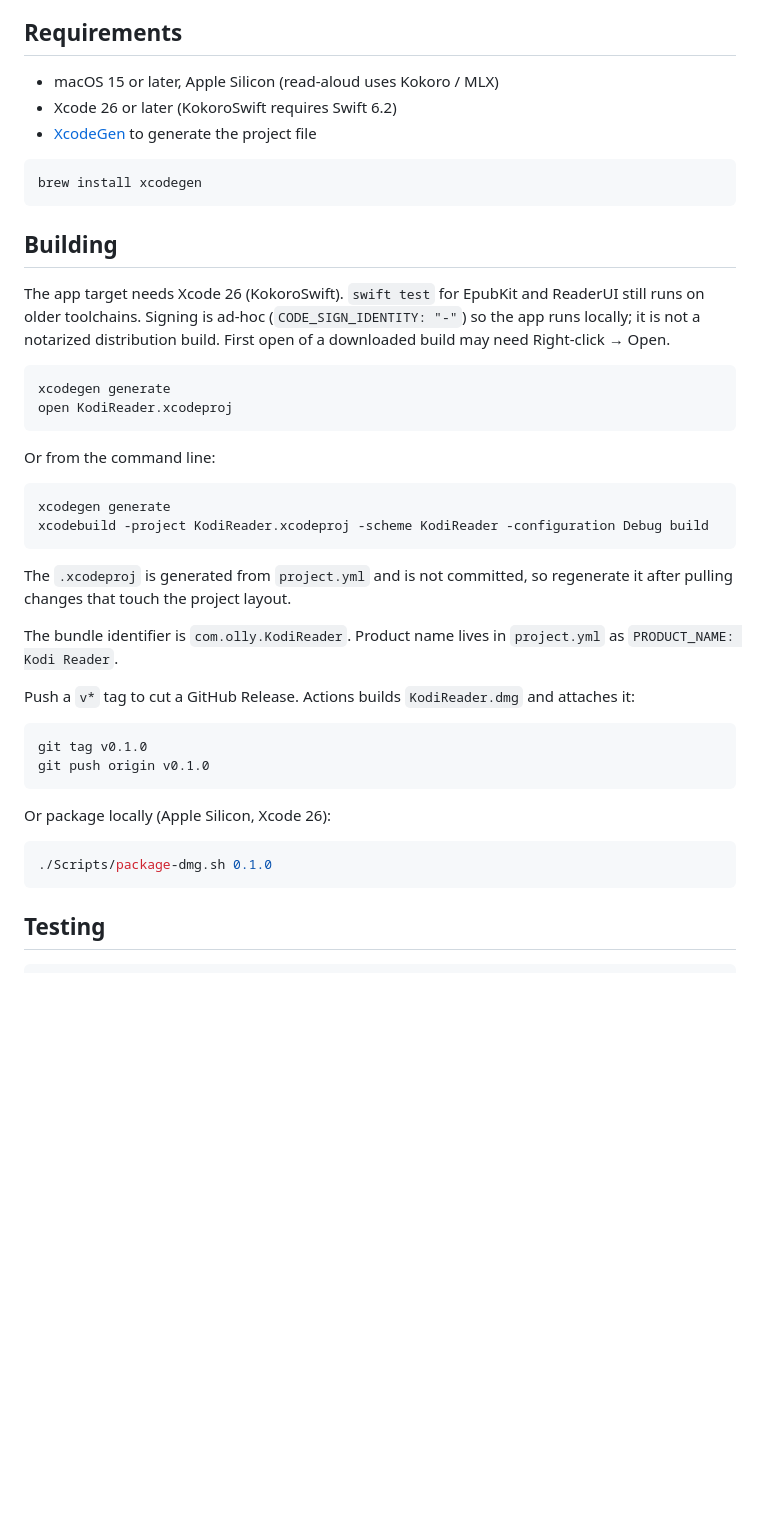
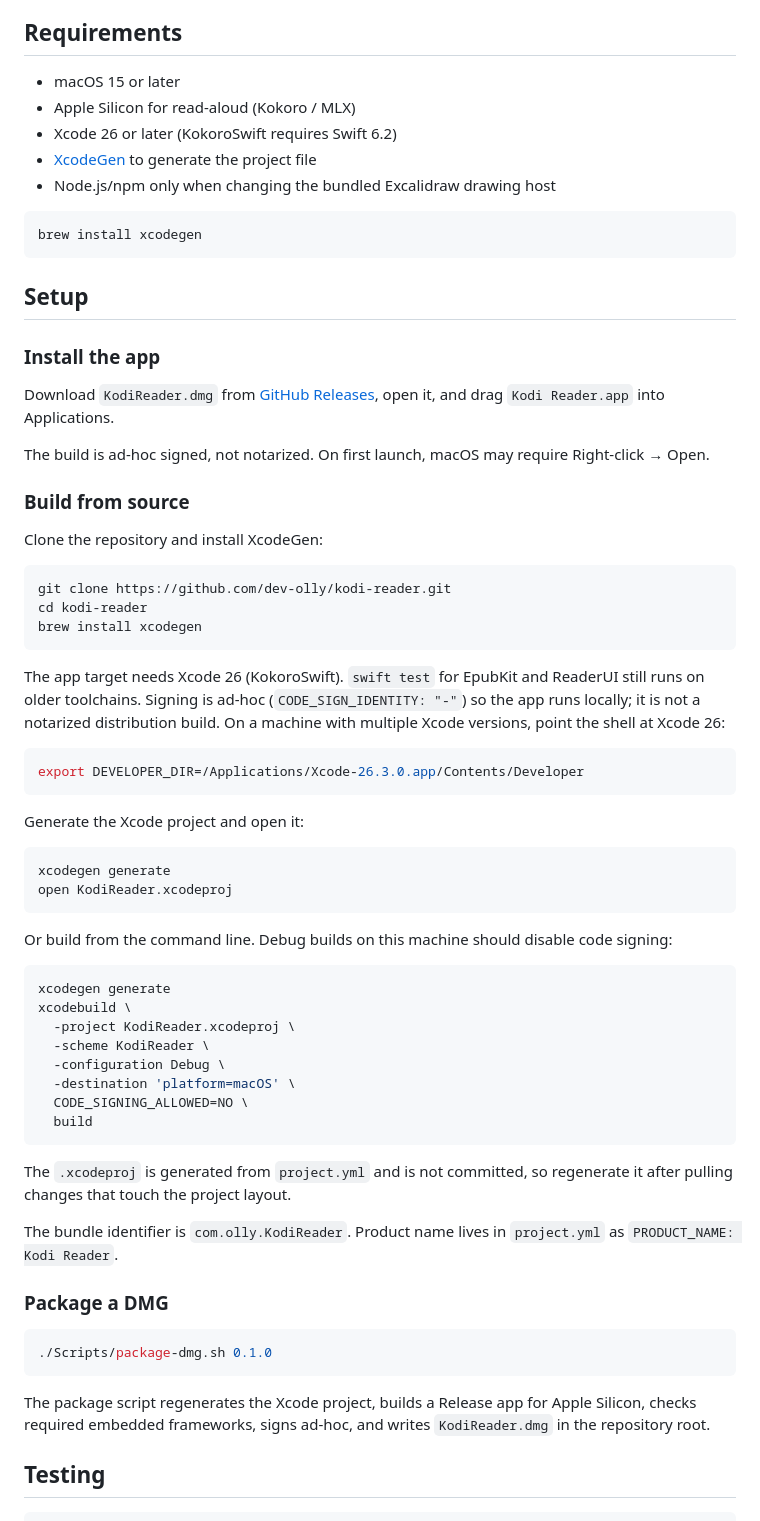
Before and after one commit to dev-olly/kodi-reader, a Markdown page: README.md, the part around one of its changes. GitHub-like rendering; blank space fills up the shorter version.

Commit message:
Update README setup and screenshots

````diff
--- a/README.md
+++ b/README.md
@@ -69,31 +71,65 @@ The site is at [dev-olly.github.io/kodi-reader](https://dev-olly.github.io/kodi-
 
 ## Requirements
 
-- macOS 15 or later, Apple Silicon (read-aloud uses Kokoro / MLX)
+- macOS 15 or later
+- Apple Silicon for read-aloud (Kokoro / MLX)
 - Xcode 26 or later (KokoroSwift requires Swift 6.2)
 - [XcodeGen](https://github.com/yonaskolb/XcodeGen) to generate the project file
+- Node.js/npm only when changing the bundled Excalidraw drawing host
 
 ```sh
 brew install xcodegen
 ```
 
-## Building
+## Setup
+
+### Install the app
+
+Download `KodiReader.dmg` from
+[GitHub Releases](https://github.com/dev-olly/kodi-reader/releases/latest),
+open it, and drag `Kodi Reader.app` into Applications.
+
+The build is ad-hoc signed, not notarized. On first launch, macOS may require
+Right-click → Open.
+
+### Build from source
+
+Clone the repository and install XcodeGen:
+
+```sh
+git clone https://github.com/dev-olly/kodi-reader.git
+cd kodi-reader
+brew install xcodegen
+```
 
 The app target needs Xcode 26 (KokoroSwift). `swift test` for EpubKit and
 ReaderUI still runs on older toolchains. Signing is ad-hoc (`CODE_SIGN_IDENTITY:
-"-"`) so the app runs locally; it is not a notarized distribution build.
-First open of a downloaded build may need Right-click → Open.
+"-"`) so the app runs locally; it is not a notarized distribution build. On a
+machine with multiple Xcode versions, point the shell at Xcode 26:
+
+```sh
+export DEVELOPER_DIR=/Applications/Xcode-26.3.0.app/Contents/Developer
+```
+
+Generate the Xcode project and open it:
 
 ```sh
 xcodegen generate
 open KodiReader.xcodeproj
 ```
 
-Or from the command line:
+Or build from the command line. Debug builds on this machine should disable
+code signing:
 
 ```sh
 xcodegen generate
-xcodebuild -project KodiReader.xcodeproj -scheme KodiReader -configuration Debug build
+xcodebuild \
+  -project KodiReader.xcodeproj \
+  -scheme KodiReader \
+  -configuration Debug \
+  -destination 'platform=macOS' \
+  CODE_SIGNING_ALLOWED=NO \
+  build
 ```
 
 The `.xcodeproj` is generated from `project.yml` and is not committed, so
@@ -102,19 +138,15 @@ regenerate it after pulling changes that touch the project layout.
 The bundle identifier is `com.olly.KodiReader`. Product name lives in
 `project.yml` as `PRODUCT_NAME: Kodi Reader`.
 
-Push a `v*` tag to cut a GitHub Release. Actions builds `KodiReader.dmg`
-and attaches it:
-
-```sh
-git tag v0.1.0
-git push origin v0.1.0
-```
-
-Or package locally (Apple Silicon, Xcode 26):
+### Package a DMG
 
 ```sh
 ./Scripts/package-dmg.sh 0.1.0
 ```
+
+The package script regenerates the Xcode project, builds a Release app for
+Apple Silicon, checks required embedded frameworks, signs ad-hoc, and writes
+`KodiReader.dmg` in the repository root.
 
 ## Testing
 
````
Also changed, not shown: other parts of README.md (+7 -5 lines).
